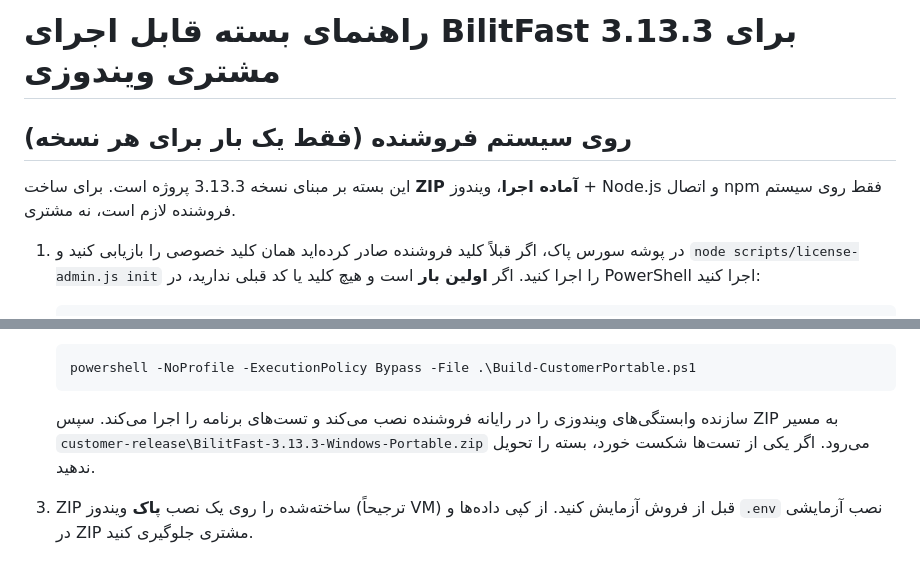
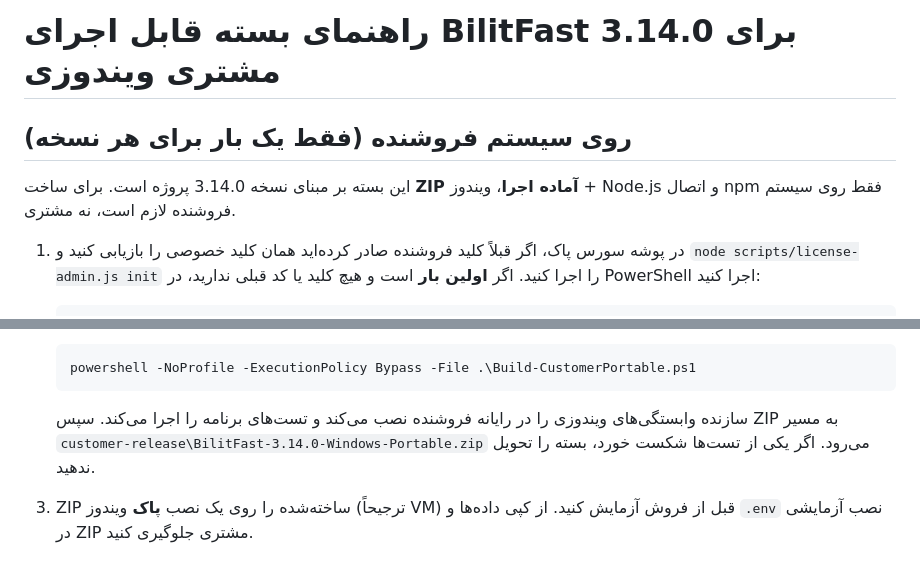
Before and after one commit to engsaeedsajjadi/BilitFast, a Markdown page: PORTABLE-WINDOWS-DELIVERY-FA.md, 2 parts joined by grey strips. GitHub-like rendering.

Commit message:
docs: customer delivery guide targets 3.14.0
Co-Authored-By: Claude Opus 5.5 <noreply@anthropic.com>
Claude-Session: https://claude.ai/code/session_01SEEKWceETBqrtB5evSrMFt

````diff
--- a/PORTABLE-WINDOWS-DELIVERY-FA.md
+++ b/PORTABLE-WINDOWS-DELIVERY-FA.md
@@ -1,8 +1,8 @@
-# راهنمای بسته قابل اجرای BilitFast 3.13.3 برای مشتری ویندوزی
+# راهنمای بسته قابل اجرای BilitFast 3.14.0 برای مشتری ویندوزی
 
 ## روی سیستم فروشنده (فقط یک بار برای هر نسخه)
 
-این بسته بر مبنای نسخه 3.13.3 پروژه است. برای ساخت **ZIP آماده اجرا**، ویندوز + Node.js و اتصال npm فقط روی سیستم فروشنده لازم است، نه مشتری.
+این بسته بر مبنای نسخه 3.14.0 پروژه است. برای ساخت **ZIP آماده اجرا**، ویندوز + Node.js و اتصال npm فقط روی سیستم فروشنده لازم است، نه مشتری.
 
 1. در پوشه سورس پاک، اگر قبلاً کلید فروشنده صادر کرده‌اید همان کلید خصوصی را بازیابی کنید و `node scripts/license-admin.js init` را اجرا کنید. اگر **اولین بار** است و هیچ کلید یا کد قبلی ندارید، در PowerShell اجرا کنید:
 
@@ -20,7 +20,7 @@
    powershell -NoProfile -ExecutionPolicy Bypass -File .\Build-CustomerPortable.ps1
    ```
 
-   سازنده وابستگی‌های ویندوزی را در رایانه فروشنده نصب می‌کند و تست‌های برنامه را اجرا می‌کند. سپس ZIP به مسیر `customer-release\BilitFast-3.13.3-Windows-Portable.zip` می‌رود. اگر یکی از تست‌ها شکست خورد، بسته را تحویل ندهید.
+   سازنده وابستگی‌های ویندوزی را در رایانه فروشنده نصب می‌کند و تست‌های برنامه را اجرا می‌کند. سپس ZIP به مسیر `customer-release\BilitFast-3.14.0-Windows-Portable.zip` می‌رود. اگر یکی از تست‌ها شکست خورد، بسته را تحویل ندهید.
 
 3. ZIP ساخته‌شده را روی یک نصب **پاک** ویندوز (ترجیحاً VM) قبل از فروش آزمایش کنید. از کپی داده‌ها و `.env` نصب آزمایشی در ZIP مشتری جلوگیری کنید.
 
````
